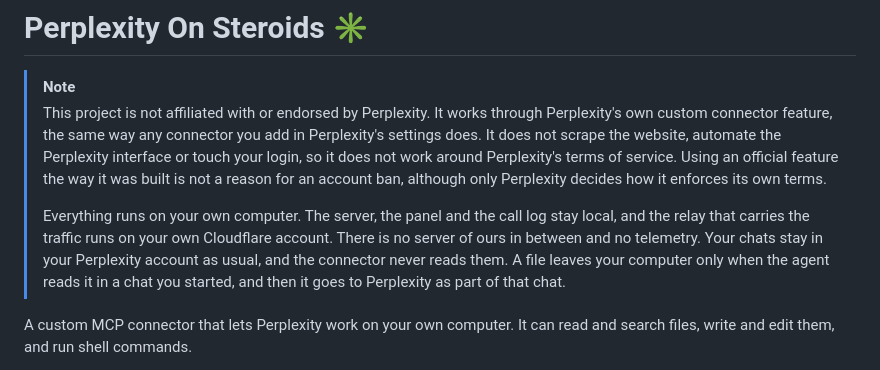
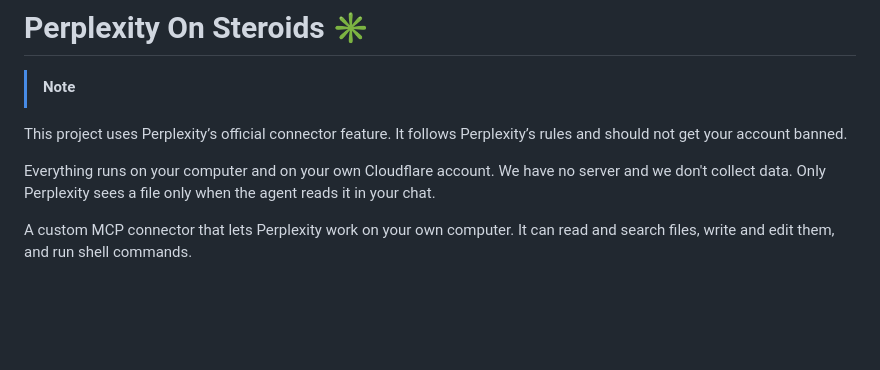
Before and after one commit to cany38/Perplexity-On-Steroids, a Markdown page: README.md, the part around the change. Rendered like a GitHub page; blank space fills up the shorter version.

Commit message:
Updated
Updated project description to clarify usage of Perplexity's connector feature and data handling.

```diff
--- a/README.md
+++ b/README.md
@@ -1,9 +1,9 @@
 # Perplexity On Steroids ✳️
 
 > [!NOTE]
-> This project is not affiliated with or endorsed by Perplexity. It works through Perplexity's own custom connector feature, the same way any connector you add in Perplexity's settings does. It does not scrape the website, automate the Perplexity interface or touch your login, so it does not work around Perplexity's terms of service. Using an official feature the way it was built is not a reason for an account ban, although only Perplexity decides how it enforces its own terms.
->
-> Everything runs on your own computer. The server, the panel and the call log stay local, and the relay that carries the traffic runs on your own Cloudflare account. There is no server of ours in between and no telemetry. Your chats stay in your Perplexity account as usual, and the connector never reads them. A file leaves your computer only when the agent reads it in a chat you started, and then it goes to Perplexity as part of that chat.
+This project uses Perplexity’s official connector feature. It follows Perplexity’s rules and should not get your account banned.
+
+Everything runs on your computer and on your own Cloudflare account. We have no server and we don't collect data. Only Perplexity sees a file only when the agent reads it in your chat.
 
 A custom MCP connector that lets Perplexity work on your own computer. It can read and search files, write and edit them, and run shell commands.
 
```
